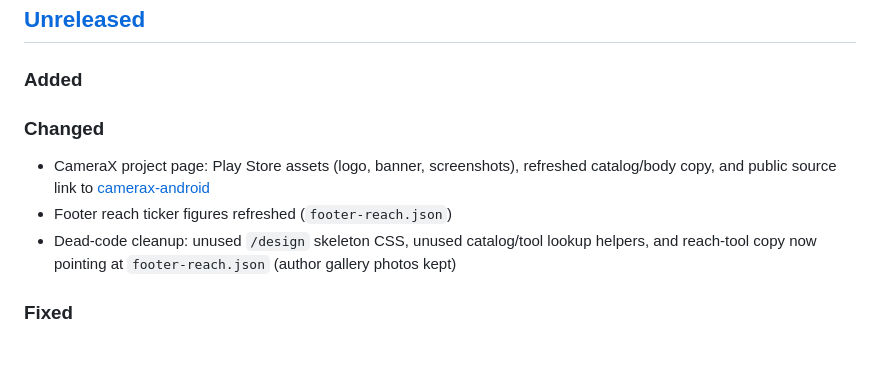
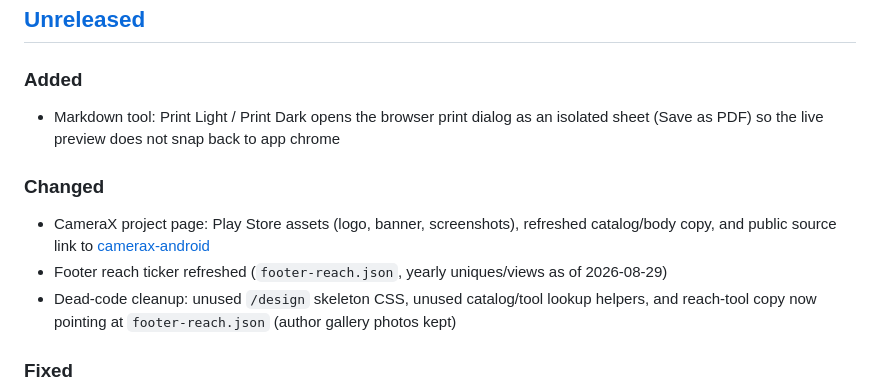
Before and after one commit to arindamxd/arindamxd.github.io, a Markdown page: CHANGELOG.md, the part around the change. Rendered like a GitHub page; blank space fills up the shorter version.

Commit message:
Sync Unreleased notes with commits since v1.0.9.

```diff
--- a/CHANGELOG.md
+++ b/CHANGELOG.md
@@ -8,10 +8,12 @@ Versioning follows [SemVer](https://semver.org/). Site version lives in [`packag
 
 ### Added
 
+- Markdown tool: Print Light / Print Dark opens the browser print dialog as an isolated sheet (Save as PDF) so the live preview does not snap back to app chrome
+
 ### Changed
 
 - CameraX project page: Play Store assets (logo, banner, screenshots), refreshed catalog/body copy, and public source link to [camerax-android](https://github.com/arindamxd/camerax-android)
-- Footer reach ticker figures refreshed (`footer-reach.json`)
+- Footer reach ticker refreshed (`footer-reach.json`, yearly uniques/views as of 2026-08-29)
 - Dead-code cleanup: unused `/design` skeleton CSS, unused catalog/tool lookup helpers, and reach-tool copy now pointing at `footer-reach.json` (author gallery photos kept)
 
 ### Fixed
```
